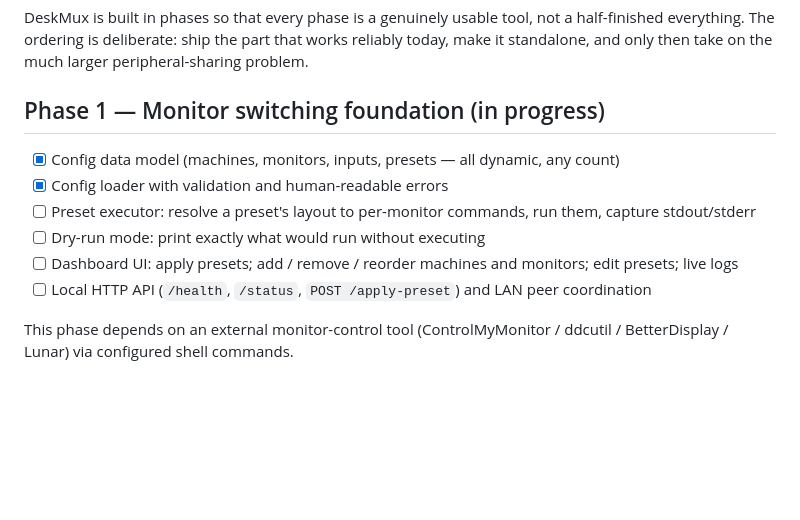
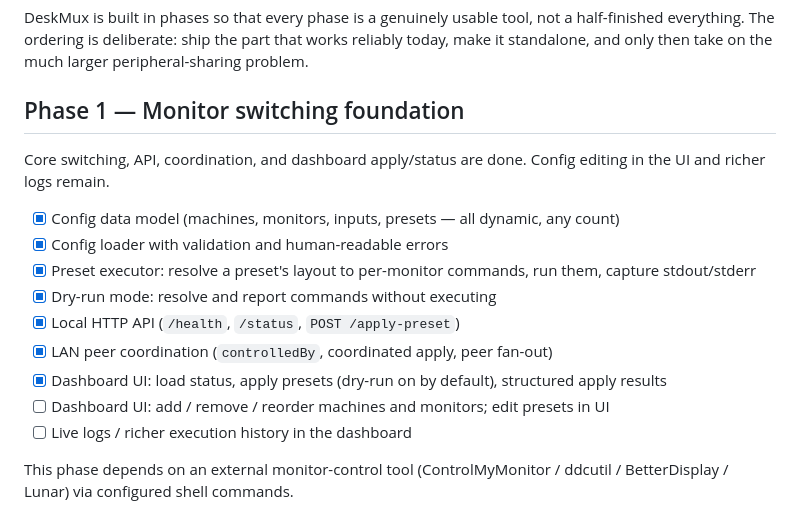
Before and after one commit to vssb4214/deskmux, a Markdown page: docs/ROADMAP.md, the part around the change. Rendered like a GitHub page; blank space fills up the shorter version.

```diff
--- a/docs/ROADMAP.md
+++ b/docs/ROADMAP.md
@@ -2,14 +2,19 @@
 
 DeskMux is built in phases so that every phase is a genuinely usable tool, not a half-finished everything. The ordering is deliberate: ship the part that works reliably today, make it standalone, and only then take on the much larger peripheral-sharing problem.
 
-## Phase 1 — Monitor switching foundation (in progress)
+## Phase 1 — Monitor switching foundation
+
+Core switching, API, coordination, and dashboard apply/status are done. Config editing in the UI and richer logs remain.
 
 - [x] Config data model (machines, monitors, inputs, presets — all dynamic, any count)
 - [x] Config loader with validation and human-readable errors
-- [ ] Preset executor: resolve a preset's layout to per-monitor commands, run them, capture stdout/stderr
-- [ ] Dry-run mode: print exactly what would run without executing
-- [ ] Dashboard UI: apply presets; add / remove / reorder machines and monitors; edit presets; live logs
-- [ ] Local HTTP API (`/health`, `/status`, `POST /apply-preset`) and LAN peer coordination
+- [x] Preset executor: resolve a preset's layout to per-monitor commands, run them, capture stdout/stderr
+- [x] Dry-run mode: resolve and report commands without executing
+- [x] Local HTTP API (`/health`, `/status`, `POST /apply-preset`)
+- [x] LAN peer coordination (`controlledBy`, coordinated apply, peer fan-out)
+- [x] Dashboard UI: load status, apply presets (dry-run on by default), structured apply results
+- [ ] Dashboard UI: add / remove / reorder machines and monitors; edit presets in UI
+- [ ] Live logs / richer execution history in the dashboard
 
 This phase depends on an external monitor-control tool (ControlMyMonitor / ddcutil / BetterDisplay / Lunar) via configured shell commands.
 
```
Also changed, not shown: README.md (+14 -9 lines).
